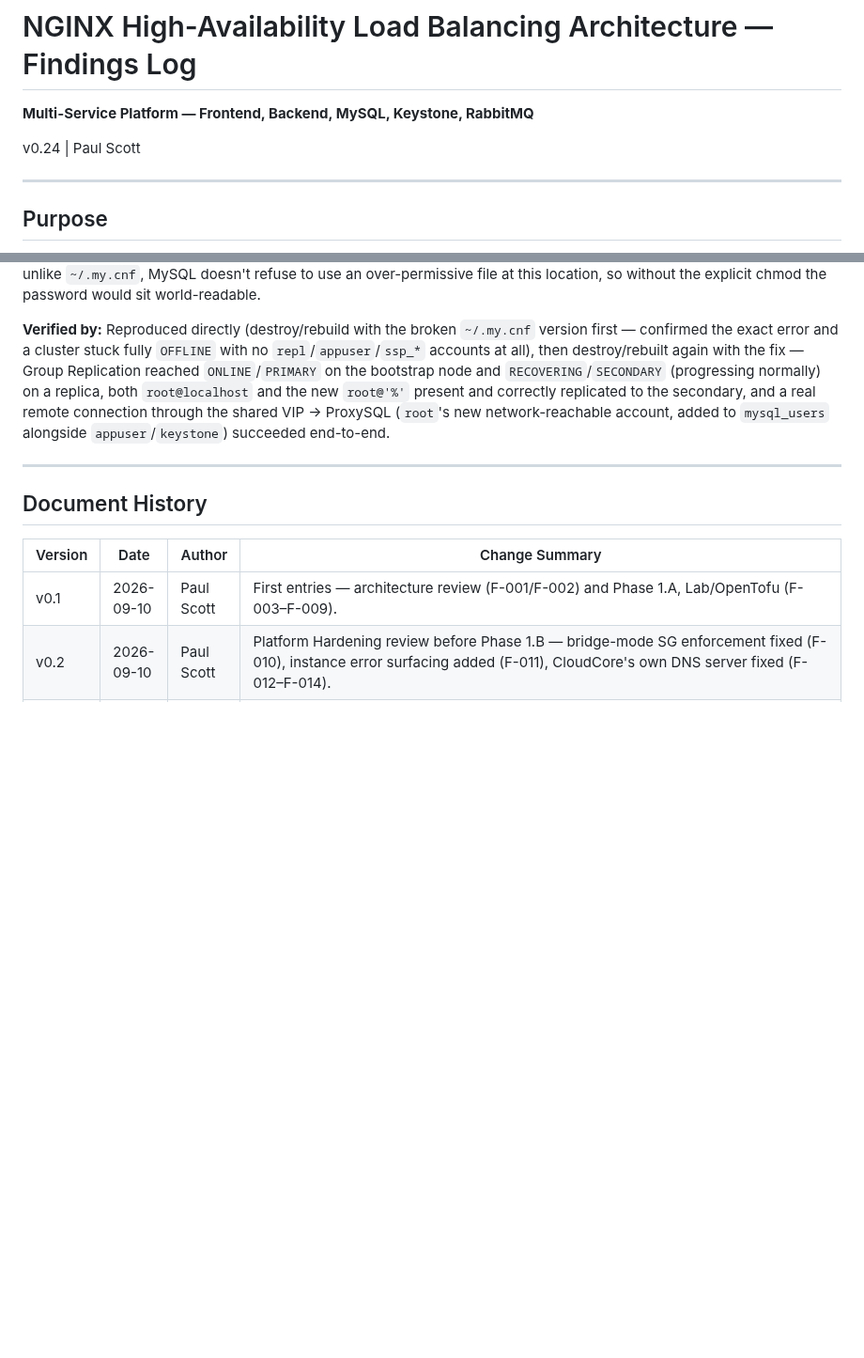
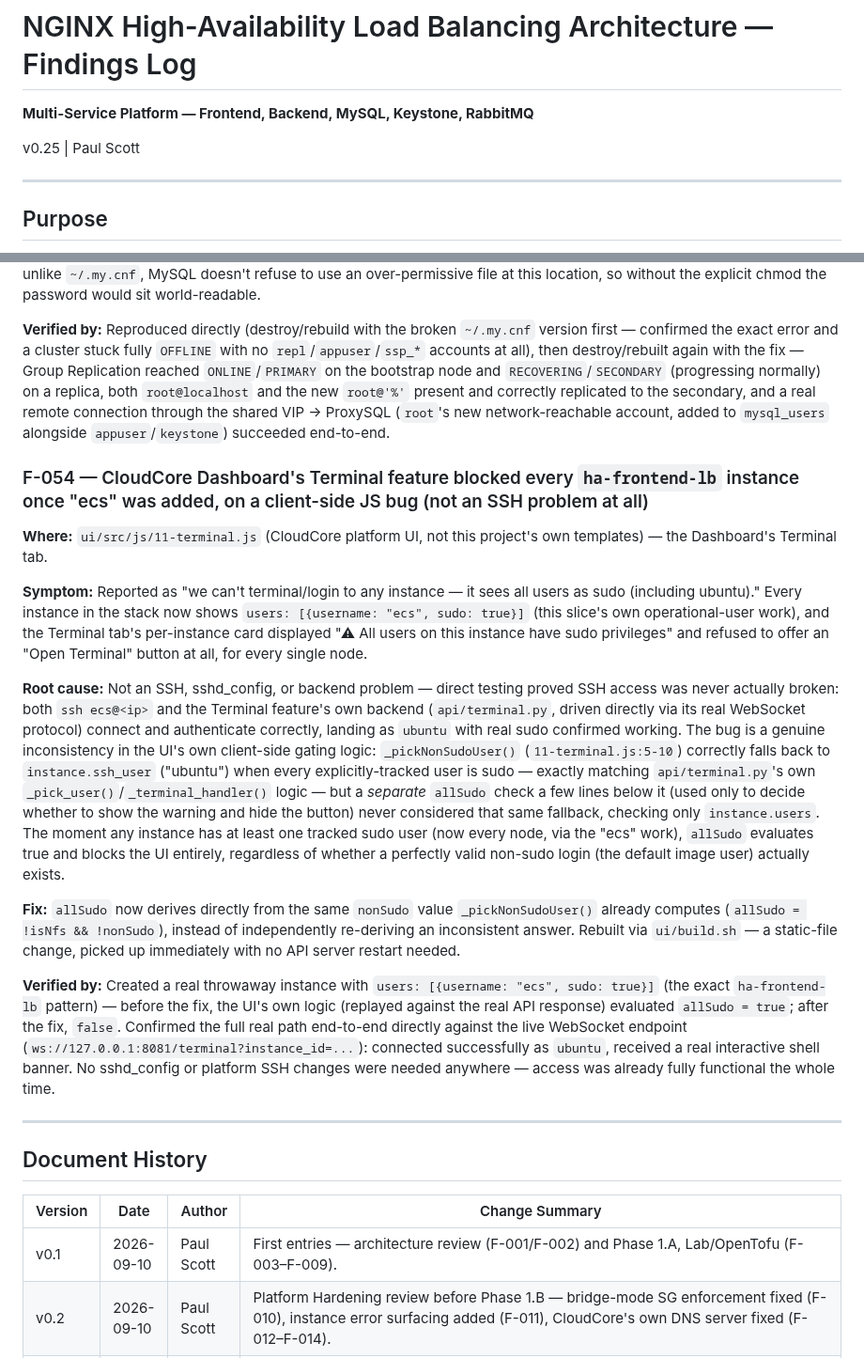
Before and after one commit to psc108/cloudcore, a Markdown page: haFullStack-Findings-Log.md, 2 parts joined by grey strips. Shown at 94% size. Rendered like a GitHub page; blank space fills up the shorter version.

Commit message:
docs: log Dashboard Terminal fix, F-054 (findings log v0.25)
Co-Authored-By: Claude Sonnet 5 <noreply@anthropic.com>
Claude-Session: https://claude.ai/code/session_016jn1vfrnjSwCeiAYrVncMD

```diff
--- a/haFullStack-Findings-Log.md
+++ b/haFullStack-Findings-Log.md
@@ -2,7 +2,7 @@
 
 **Multi-Service Platform — Frontend, Backend, MySQL, Keystone, RabbitMQ**
 
-v0.24 | Paul Scott
+v0.25 | Paul Scott
 
 ---
 
@@ -1405,6 +1405,18 @@ produce a genuine quorum queue via the management API's own type field.
 
 **Verified by:** Reproduced directly (destroy/rebuild with the broken `~/.my.cnf` version first — confirmed the exact error and a cluster stuck fully `OFFLINE` with no `repl`/`appuser`/`ssp_*` accounts at all), then destroy/rebuilt again with the fix — Group Replication reached `ONLINE`/`PRIMARY` on the bootstrap node and `RECOVERING`/`SECONDARY` (progressing normally) on a replica, both `root@localhost` and the new `root@'%'` present and correctly replicated to the secondary, and a real remote connection through the shared VIP → ProxySQL (`root`'s new network-reachable account, added to `mysql_users` alongside `appuser`/`keystone`) succeeded end-to-end.
 
+### F-054 — CloudCore Dashboard's Terminal feature blocked every `ha-frontend-lb` instance once "ecs" was added, on a client-side JS bug (not an SSH problem at all)
+
+**Where:** `ui/src/js/11-terminal.js` (CloudCore platform UI, not this project's own templates) — the Dashboard's Terminal tab.
+
+**Symptom:** Reported as "we can't terminal/login to any instance — it sees all users as sudo (including ubuntu)." Every instance in the stack now shows `users: [{username: "ecs", sudo: true}]` (this slice's own operational-user work), and the Terminal tab's per-instance card displayed "⚠ All users on this instance have sudo privileges" and refused to offer an "Open Terminal" button at all, for every single node.
+
+**Root cause:** Not an SSH, sshd_config, or backend problem — direct testing proved SSH access was never actually broken: both `ssh ecs@<ip>` and the Terminal feature's own backend (`api/terminal.py`, driven directly via its real WebSocket protocol) connect and authenticate correctly, landing as `ubuntu` with real sudo confirmed working. The bug is a genuine inconsistency in the UI's own client-side gating logic: `_pickNonSudoUser()` (`11-terminal.js:5-10`) correctly falls back to `instance.ssh_user` ("ubuntu") when every explicitly-tracked user is sudo — exactly matching `api/terminal.py`'s own `_pick_user()`/`_terminal_handler()` logic — but a *separate* `allSudo` check a few lines below it (used only to decide whether to show the warning and hide the button) never considered that same fallback, checking only `instance.users`. The moment any instance has at least one tracked sudo user (now every node, via the "ecs" work), `allSudo` evaluates true and blocks the UI entirely, regardless of whether a perfectly valid non-sudo login (the default image user) actually exists.
+
+**Fix:** `allSudo` now derives directly from the same `nonSudo` value `_pickNonSudoUser()` already computes (`allSudo = !isNfs && !nonSudo`), instead of independently re-deriving an inconsistent answer. Rebuilt via `ui/build.sh` — a static-file change, picked up immediately with no API server restart needed.
+
+**Verified by:** Created a real throwaway instance with `users: [{username: "ecs", sudo: true}]` (the exact `ha-frontend-lb` pattern) — before the fix, the UI's own logic (replayed against the real API response) evaluated `allSudo = true`; after the fix, `false`. Confirmed the full real path end-to-end directly against the live WebSocket endpoint (`ws://127.0.0.1:8081/terminal?instance_id=...`): connected successfully as `ubuntu`, received a real interactive shell banner. No sshd_config or platform SSH changes were needed anywhere — access was already fully functional the whole time.
+
 ---
 
 ## Document History
```
Also changed, not shown: other parts of haFullStack-Findings-Log.md (+1 -0 lines).
